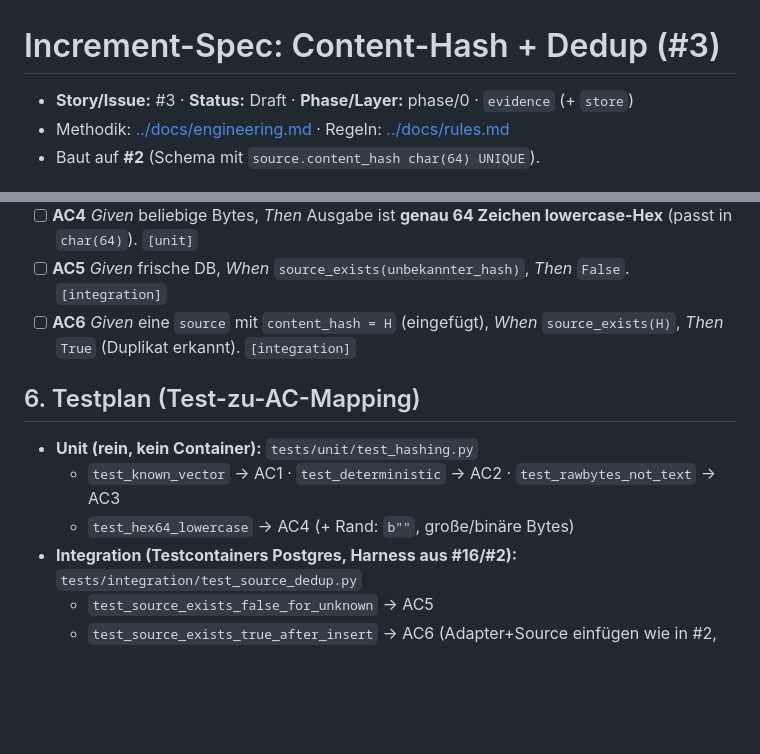
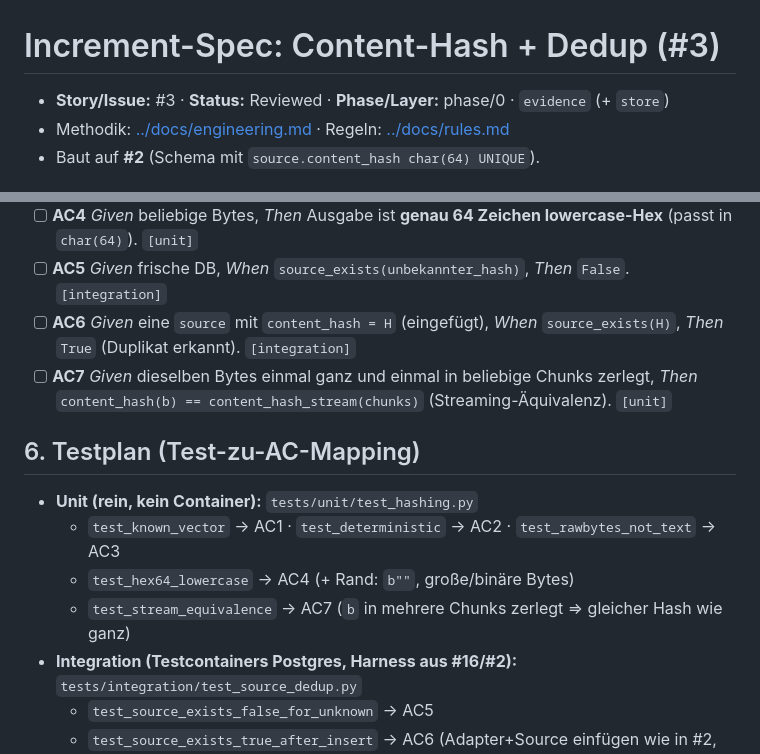
Before and after one commit to MKRWW/wortlaut, a Markdown page: specs/0003-content-hash-dedup.md, 2 parts joined by grey strips. Drawn GitHub-style; blank space fills up the shorter version.

```diff
--- a/specs/0003-content-hash-dedup.md
+++ b/specs/0003-content-hash-dedup.md
@@ -1,6 +1,6 @@
 # Increment-Spec: Content-Hash + Dedup (#3)
 
-- **Story/Issue:** #3 · **Status:** Draft · **Phase/Layer:** phase/0 · `evidence` (+ `store`)
+- **Story/Issue:** #3 · **Status:** Reviewed · **Phase/Layer:** phase/0 · `evidence` (+ `store`)
 - Methodik: [../docs/engineering.md](../docs/engineering.md) · Regeln: [../docs/rules.md](../docs/rules.md)
 - Baut auf **#2** (Schema mit `source.content_hash char(64) UNIQUE`).
 
@@ -53,11 +61,14 @@ async def source_exists(session: AsyncSession, content_hash: str) -> bool:
 - [ ] **AC5** *Given* frische DB, *When* `source_exists(unbekannter_hash)`, *Then* `False`. `[integration]`
 - [ ] **AC6** *Given* eine `source` mit `content_hash = H` (eingefügt), *When* `source_exists(H)`,
       *Then* `True` (Duplikat erkannt). `[integration]`
+- [ ] **AC7** *Given* dieselben Bytes einmal ganz und einmal in beliebige Chunks zerlegt, *Then*
+      `content_hash(b) == content_hash_stream(chunks)` (Streaming-Äquivalenz). `[unit]`
 
 ## 6. Testplan (Test-zu-AC-Mapping)
 - **Unit (rein, kein Container):** `tests/unit/test_hashing.py`
   - `test_known_vector` → AC1 · `test_deterministic` → AC2 · `test_rawbytes_not_text` → AC3
   - `test_hex64_lowercase` → AC4 (+ Rand: `b""`, große/binäre Bytes)
+  - `test_stream_equivalence` → AC7 (`b` in mehrere Chunks zerlegt ⇒ gleicher Hash wie ganz)
 - **Integration (Testcontainers Postgres, Harness aus #16/#2):** `tests/integration/test_source_dedup.py`
   - `test_source_exists_false_for_unknown` → AC5
   - `test_source_exists_true_after_insert` → AC6 (Adapter+Source einfügen wie in #2, dann prüfen)
```
Also changed, not shown: other parts of specs/0003-content-hash-dedup.md (+18 -9 lines).
